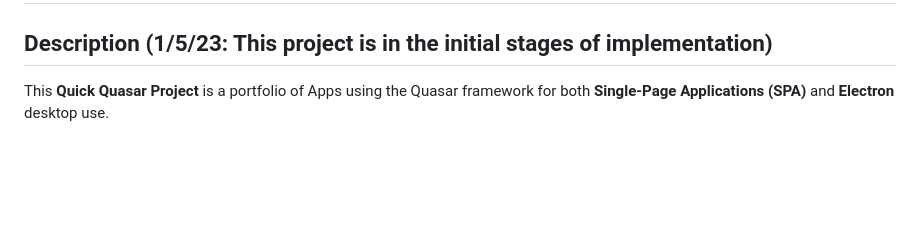
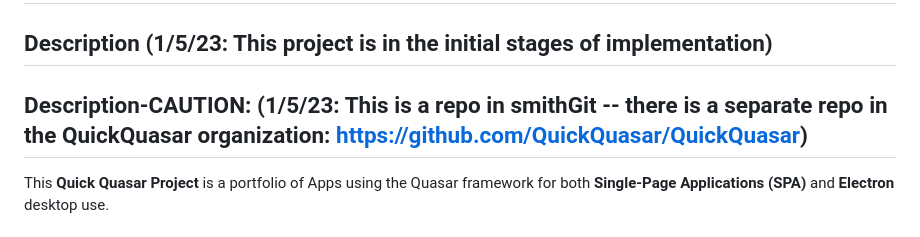
Before and after one commit to smithGit/quickquasar, a Markdown page: README.md, the part around the change. GitHub-like rendering; blank space fills up the shorter version.

Commit message:
Multiple QQ Locations
Need to finalize where apps go: nother within smithGit, but instead put in Github Organization: github.com/QuickQuasar.

```diff
--- a/README.md
+++ b/README.md
@@ -1,6 +1,7 @@
 # QuickQuasar - A Portfolio of Quasar Programs for Quick Development of Practical Apps
 
 ## Description (1/5/23: This project is in the initial stages of implementation)
+## Description-CAUTION: (1/5/23: This is a repo in smithGit -- there is a separate repo in the QuickQuasar organization: https://github.com/QuickQuasar/QuickQuasar)
 
 This **Quick Quasar Project** is a portfolio of Apps using the Quasar framework for both **Single-Page Applications (SPA)** and **Electron** desktop use.
 
```
